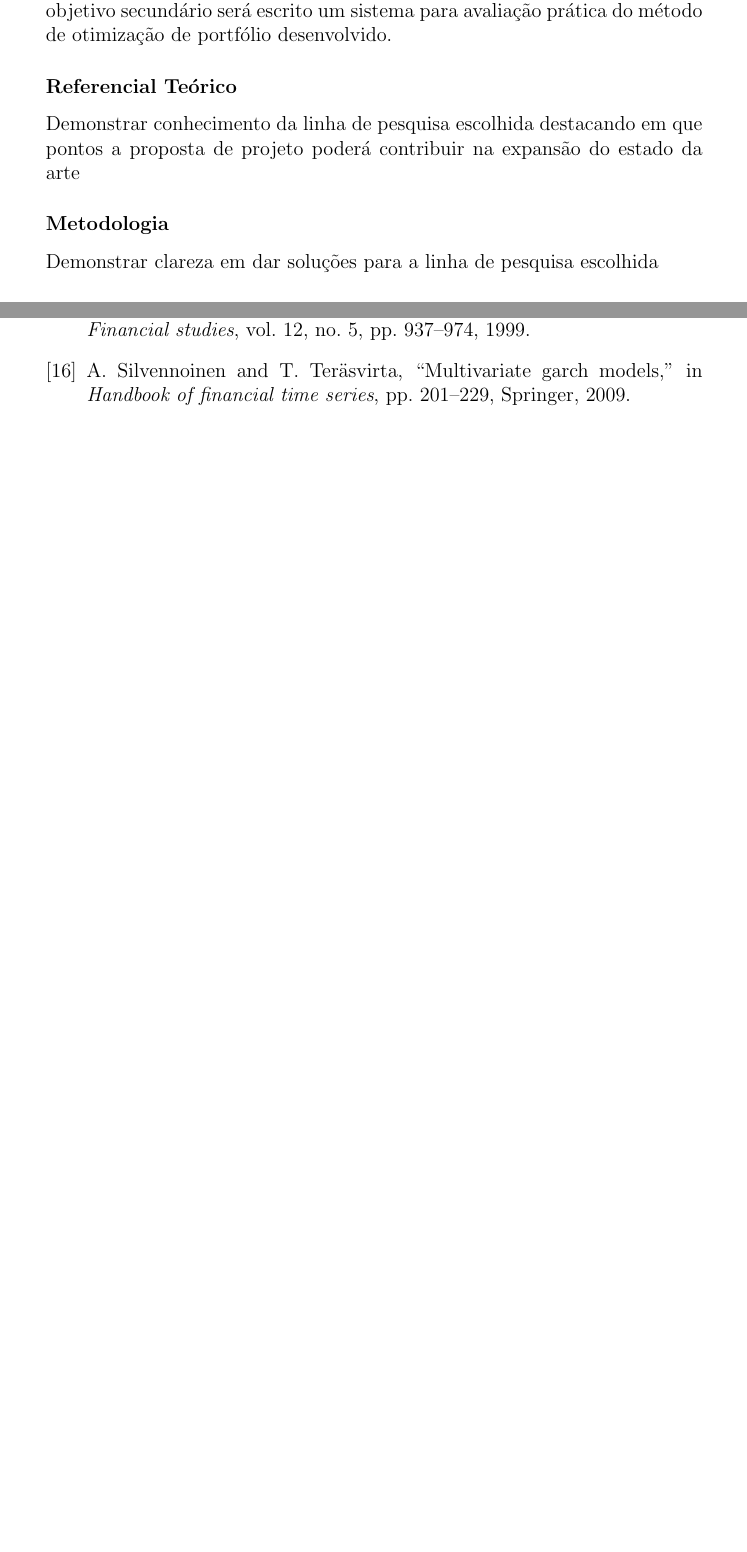
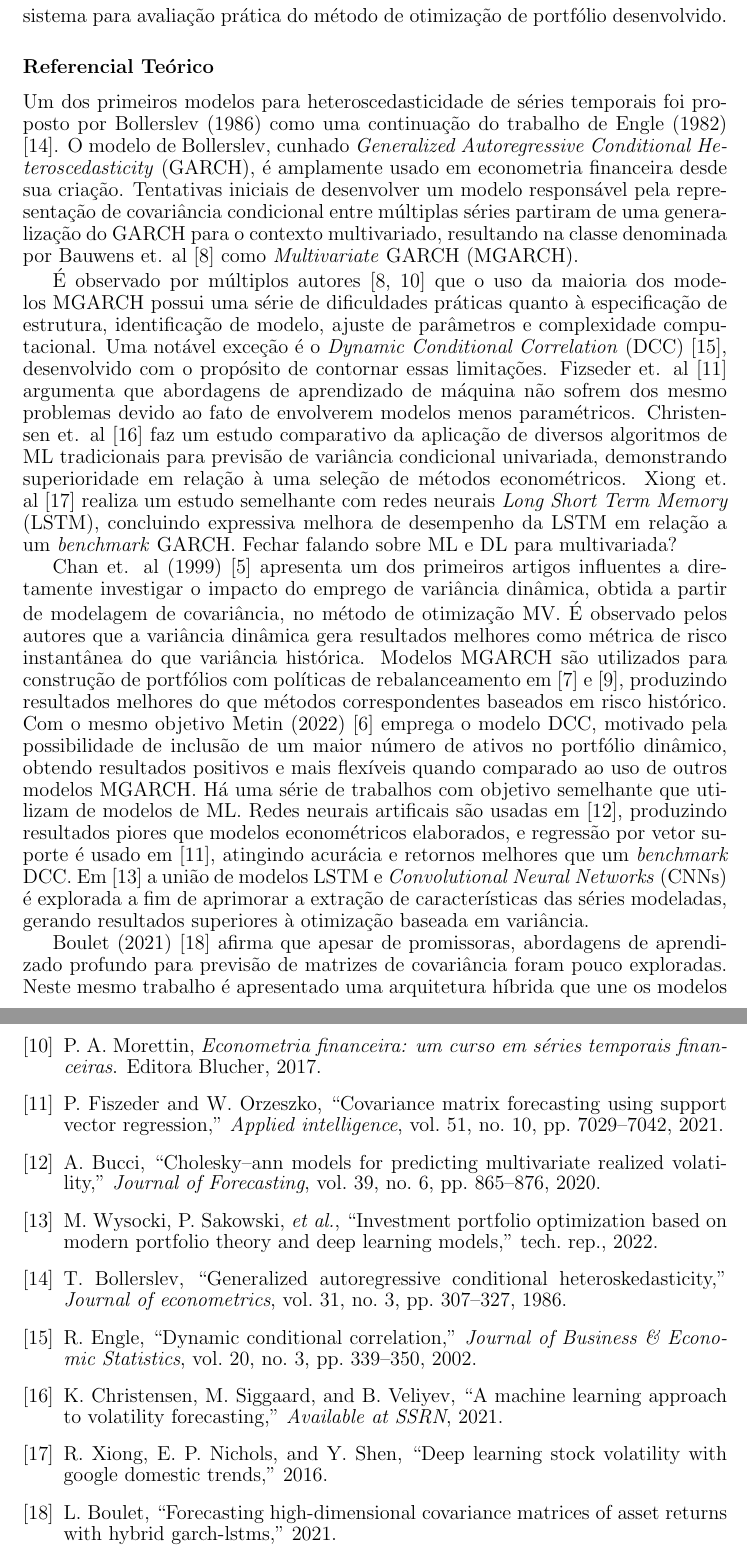
Before and after one commit to gtLara/pre-projeto, a LaTeX document (pre_projeto.tex, which reads refs.bib): two parts of pages 2 and 4 of 4, joined at a grey line, cut so that both start at the same text, the shorter picture padded with empty space. The pictures show the PDF file pre_projeto.pdf that the author committed with the source.

Commit message:
Finishes theorecial ref

```diff
--- a/pre_projeto.tex
+++ b/pre_projeto.tex
@@ -12 +18,2 @@ Dinâmico em Otimização de Portfólio}
 \subsubsection*{Introdução}
+\begin{spacing}{.9  }
@@ -53,0 +54 @@ modelos de aprendizado de máquina como uma alternativa mais flexível.
+que suas contrapartidas estáticas~\cite{metin, holten, weirum}. Há uma série de
@@ -77,9 +80,55 @@ otimização de portfólio desenvolvido.
 
 \subsubsection*{Referencial Teórico}
 
-Demonstrar conhecimento da linha de pesquisa escolhida destacando em que
-pontos a proposta de projeto poderá contribuir na expansão do estado da arte
+Um dos primeiros modelos para heteroscedasticidade de séries temporais foi
+proposto por Bollerslev (1986) como uma continuação do trabalho de Engle (1982)
+~\cite{garch}. O modelo de Bollerslev, cunhado \emph{Generalized Autoregressive
+Conditional Heteroscedasticity} (GARCH), é amplamente usado em econometria
+financeira desde sua criação. Tentativas iniciais de desenvolver um modelo
+responsável pela representação de covariância condicional entre múltiplas
+séries partiram de uma generalização do GARCH para o contexto multivariado,
+resultando na classe denominada por Bauwens et. al~\cite{bauwens} como
+\emph{Multivariate} GARCH (MGARCH).
+
+É observado por múltiplos autores~\cite{bauwens, morettin} que o uso da maioria
+dos modelos MGARCH possui uma série de dificuldades práticas quanto à
+especificação de estrutura, identificação de modelo, ajuste de parâmetros e
+complexidade computacional. Uma notável exceção é o \emph{Dynamic Conditional
+Correlation} (DCC)~\cite{dcc}, desenvolvido com o propósito de contornar essas
+limitações. Fizseder et. al~\cite{svr} argumenta que abordagens de aprendizado
+de máquina não sofrem dos mesmo problemas devido ao fato de envolverem modelos
+menos paramétricos. Christensen et. al~\cite{christensen} faz um estudo
+comparativo da aplicação de diversos algoritmos de ML tradicionais para
+previsão de variância condicional univariada, demonstrando superioridade em
+relação à uma seleção de métodos econométricos. Xiong et. al~\cite{xiong}
+realiza um estudo semelhante com redes neurais \emph{Long Short Term Memory}
+(LSTM), concluindo expressiva melhora de desempenho da LSTM em relação a um
+\emph{benchmark} GARCH. Fechar falando sobre ML e DL para multivariada?
+
+Chan et. al (1999)~\cite{chan1999portfolio} apresenta um dos primeiros artigos
+influentes a diretamente investigar o impacto do emprego de variância dinâmica,
+obtida a partir de modelagem de covariância, no método de otimização MV. É
+observado pelos autores que a variância dinâmica gera resultados melhores como
+métrica de risco instantânea do que variância histórica. Modelos MGARCH são
+utilizados para construção de portfólios com políticas de rebalanceamento
+em~\cite{holten} e~\cite{weirum}, produzindo resultados melhores do que métodos
+correspondentes baseados em risco histórico. Com o mesmo objetivo Metin
+(2022)~\cite{metin} emprega o modelo DCC, motivado pela possibilidade de
+inclusão de um maior número de ativos no portfólio dinâmico, obtendo resultados
+positivos e mais flexíveis quando comparado ao uso de outros modelos MGARCH. Há
+uma série de trabalhos com objetivo semelhante que utilizam de modelos de ML.
+Redes neurais artificais são usadas em~\cite{ann}, produzindo resultados piores
+que modelos econométricos elaborados, e regressão por vetor suporte é usado
+em~\cite{svr}, atingindo acurácia e retornos melhores que um \emph{benchmark}
+DCC. Em~\cite{dl2} a união de modelos LSTM e \emph{Convolutional Neural
+Networks} (CNNs) é explorada a fim de aprimorar a extração de características
+das séries modeladas, gerando resultados superiores à otimização baseada em
+variância.
+
+Boulet (2021)~\cite{dl_multi} afirma que apesar de promissoras, abordagens de
+aprendizado profundo para previsão de matrizes de covariância foram pouco
+exploradas. Neste mesmo trabalho é apresentado uma arquitetura híbrida que une
+os modelos GARCH e LSTM, superando abordagens baseadas em MGARCH.
 
 \subsubsection*{Metodologia}
 
-Demonstrar clareza em dar soluções para a linha de pesquisa escolhida
--- a/refs.bib
+++ b/refs.bib
@@ -0,0 +1,9 @@
+@techreport{dl2,
+  title={Investment Portfolio Optimization Based on Modern Portfolio Theory and Deep Learning Models},
+  author={Wysocki, Maciej and Sakowski, Pawe{\l} and others},
+  year={2022}
+}
+@misc{dl_multi,
+      title={Forecasting High-Dimensional Covariance Matrices of Asset Returns with Hybrid GARCH-LSTMs},
+      author={Lucien Boulet},
+      year={2021},
@@ -0,0 +14,4 @@
+@misc{xiong,
+      title={Deep Learning Stock Volatility with Google Domestic Trends},
+      author={Ruoxuan Xiong and Eric P. Nichols and Yuan Shen},
+      year={2016},
@@ -0,0 +22,44 @@
+@article{christensen,
+  title={A machine learning approach to volatility forecasting},
+  author={Christensen, Kim and Siggaard, Mathias and Veliyev, Bezirgen},
+  journal={Available at SSRN},
+  year={2021}
+}
+@article{dcc,
+author = {Robert Engle},
+title = {Dynamic Conditional Correlation},
+journal = {Journal of Business \& Economic Statistics},
+volume = {20},
+number = {3},
+pages = {339-350},
+year  = {2002},
+publisher = {Taylor & Francis}
+}
+@article{ann,
+  title={Cholesky--ANN models for predicting multivariate realized volatility},
+  author={Bucci, Andrea},
+  journal={Journal of Forecasting},
+  volume={39},
+  number={6},
+  pages={865--876},
+  year={2020},
+  publisher={Wiley Online Library}
+}
+@article{svr,
+  title={Covariance matrix forecasting using support vector regression},
+  author={Fiszeder, Piotr and Orzeszko, Witold},
+  journal={Applied intelligence},
+  volume={51},
+  number={10},
+  pages={7029--7042},
+  year={2021},
+  publisher={Springer}
+}
+@article{garch,
+  title={Generalized autoregressive conditional heteroskedasticity},
+  author={Bollerslev, Tim},
+  journal={Journal of econometrics},
+  volume={31},
+  number={3},
+  pages={307--327},
+  year={1986},
```
Also changed, not shown: pre_projeto.pdf, pre_projeto.tex (68 more changed lines), refs.bib (19 more changed lines).
